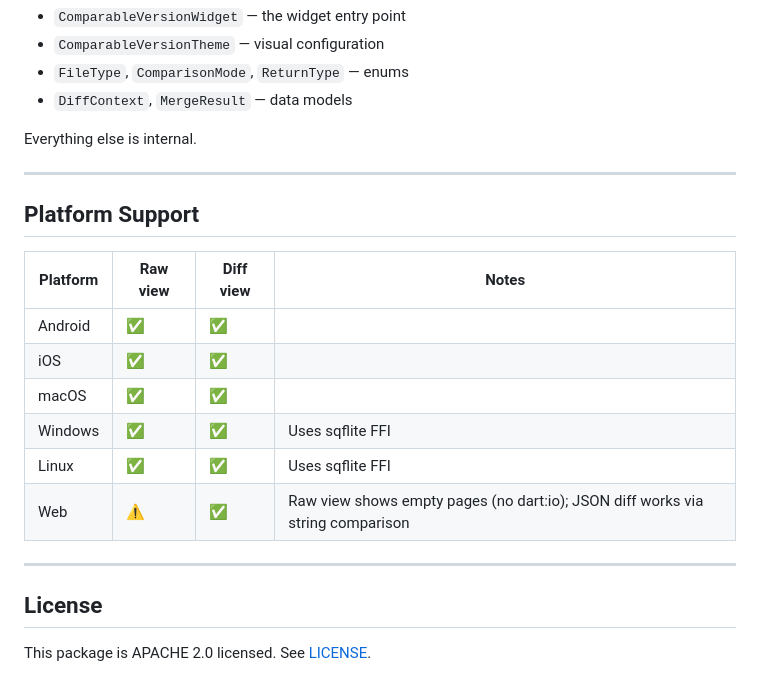
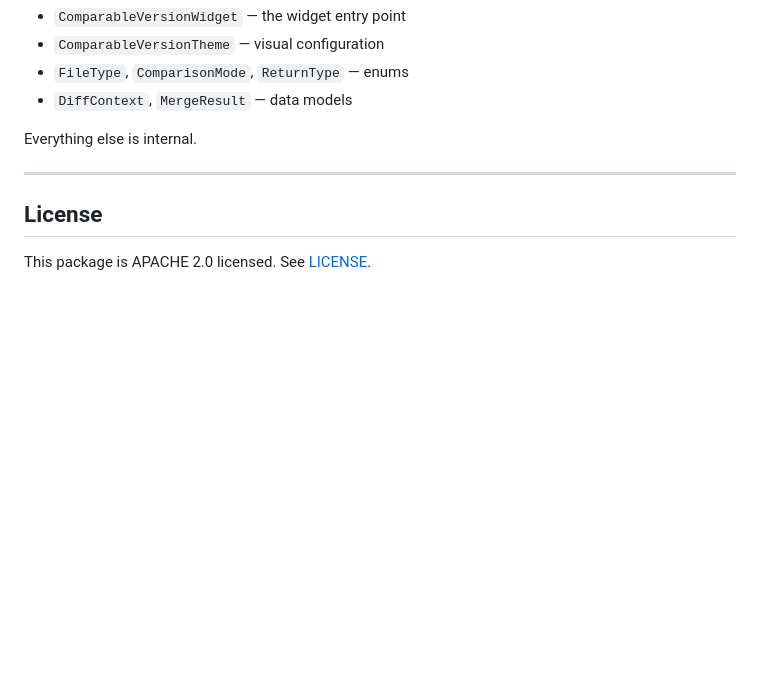
Before and after one commit to AIPEAC/comparable-version-sync, a Markdown page: README.md, the part around the change. Drawn GitHub-style; blank space fills up the shorter version.

Commit message:
chore: remove outdated platform support table from README.md for clarity

```diff
--- a/README.md
+++ b/README.md
@@ -458,19 +458,6 @@ Everything else is internal.
 
 ---
 
-## Platform Support
-
-| Platform | Raw view | Diff view | Notes |
-|---|---|---|---|
-| Android | ✅ | ✅ | |
-| iOS | ✅ | ✅ | |
-| macOS | ✅ | ✅ | |
-| Windows | ✅ | ✅ | Uses sqflite FFI |
-| Linux | ✅ | ✅ | Uses sqflite FFI |
-| Web | ⚠️ | ✅ | Raw view shows empty pages (no dart:io); JSON diff works via string comparison |
-
----
-
 ## License
 
 This package is APACHE 2.0 licensed. See [LICENSE](LICENSE).
```
